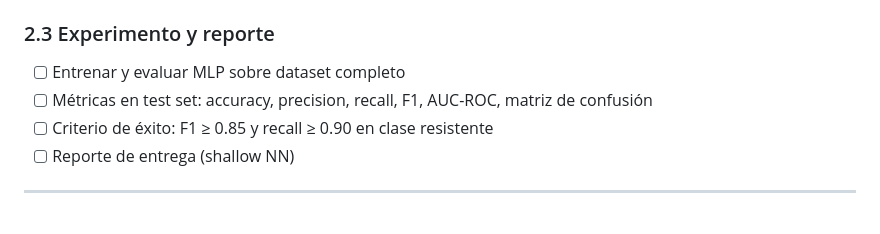
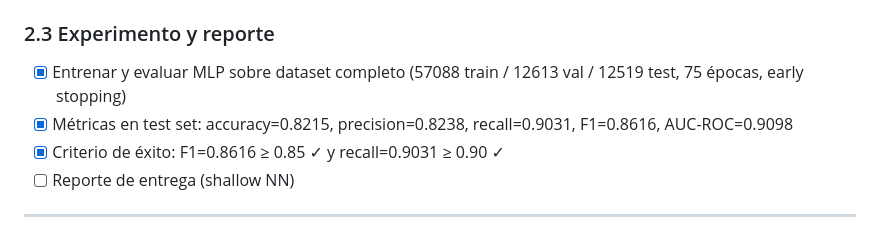
Before and after one commit to sebastianrodriguez1115/neural-networks-project, a Markdown page: docs/PROGRESS.md, the part around the change. Rendered like a GitHub page.

```diff
--- a/docs/PROGRESS.md
+++ b/docs/PROGRESS.md
@@ -62,9 +62,9 @@ Estado: `[ ]` pendiente · `[~]` en progreso · `[x]` completado
 - [x] Tests unitarios (`tests/test_train.py` y `tests/test_mlp.py`)
 
 ### 2.3 Experimento y reporte
-- [ ] Entrenar y evaluar MLP sobre dataset completo
-- [ ] Métricas en test set: accuracy, precision, recall, F1, AUC-ROC, matriz de confusión
-- [ ] Criterio de éxito: F1 ≥ 0.85 y recall ≥ 0.90 en clase resistente
+- [x] Entrenar y evaluar MLP sobre dataset completo (57088 train / 12613 val / 12519 test, 75 épocas, early stopping)
+- [x] Métricas en test set: accuracy=0.8215, precision=0.8238, recall=0.9031, F1=0.8616, AUC-ROC=0.9098
+- [x] Criterio de éxito: F1=0.8616 ≥ 0.85 ✓ y recall=0.9031 ≥ 0.90 ✓
 - [ ] Reporte de entrega (shallow NN)
 
 ---
```
Also changed, not shown: docs/CHANGELOG.md (+9 -0 lines).
